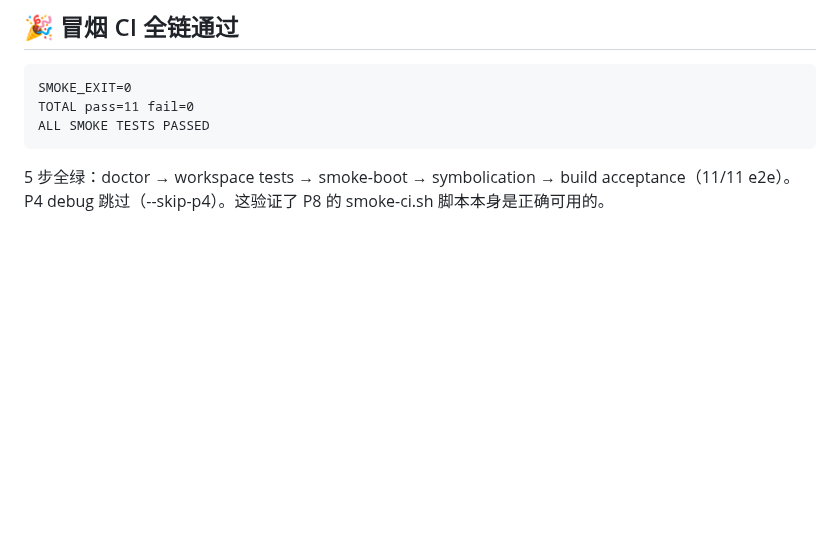
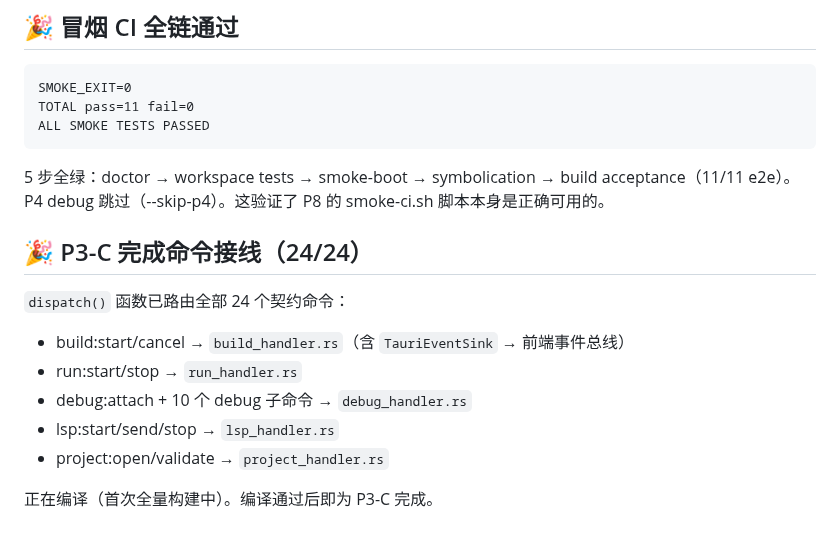
Before and after one commit to LJRDE/PrincessIDE, a Markdown page: docs/reports/STATUS.md, the part around the change. Drawn GitHub-style; blank space fills up the shorter version.

Commit message:
docs: P3-C all 24 commands wired, compiling

```diff
--- a/docs/reports/STATUS.md
+++ b/docs/reports/STATUS.md
@@ -211,3 +211,14 @@ ALL SMOKE TESTS PASSED
 
 5 步全绿：doctor → workspace tests → smoke-boot → symbolication → build acceptance（11/11 e2e）。
 P4 debug 跳过（--skip-p4）。这验证了 P8 的 smoke-ci.sh 脚本本身是正确可用的。
+
+## 🎉 P3-C 完成命令接线（24/24）
+
+`dispatch()` 函数已路由全部 24 个契约命令：
+- build:start/cancel → `build_handler.rs`（含 `TauriEventSink` → 前端事件总线）
+- run:start/stop → `run_handler.rs`
+- debug:attach + 10 个 debug 子命令 → `debug_handler.rs`
+- lsp:start/send/stop → `lsp_handler.rs`
+- project:open/validate → `project_handler.rs`
+
+正在编译（首次全量构建中）。编译通过后即为 P3-C 完成。
```
